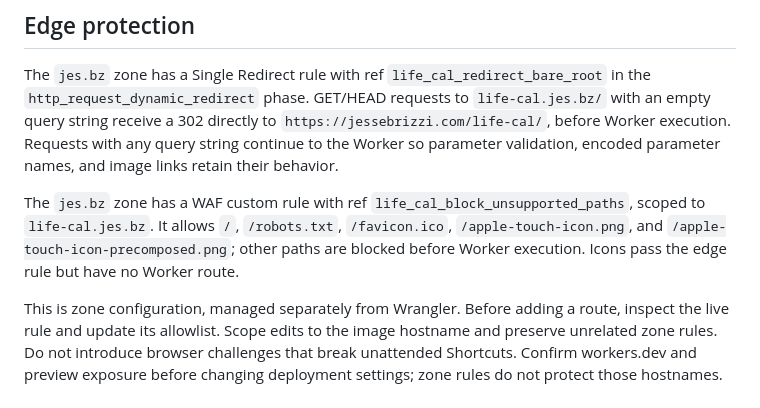
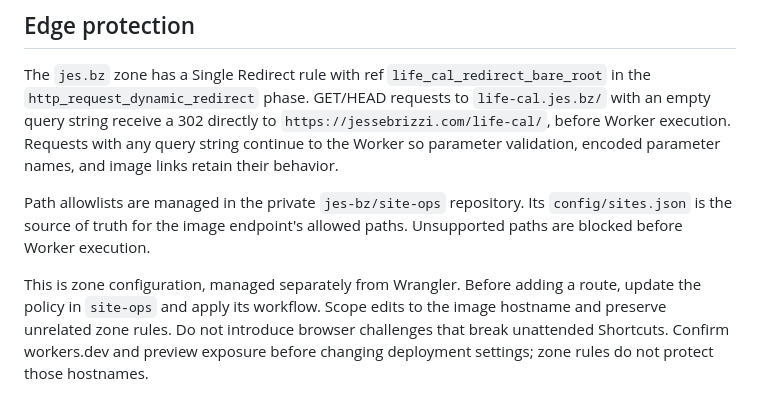
Before and after one commit to jes-bz/life-cal, a Markdown page: AGENTS.md, the part around the change. GitHub-like rendering.

Commit message:
Point edge allowlist guidance to private site operations

```diff
--- a/AGENTS.md
+++ b/AGENTS.md
@@ -60,14 +60,12 @@ directly to `https://jessebrizzi.com/life-cal/`, before Worker execution.
 Requests with any query string continue to the Worker so parameter validation,
 encoded parameter names, and image links retain their behavior.
 
-The `jes.bz` zone has a WAF custom rule with ref
-`life_cal_block_unsupported_paths`, scoped to `life-cal.jes.bz`. It allows `/`,
-`/robots.txt`, `/favicon.ico`, `/apple-touch-icon.png`, and
-`/apple-touch-icon-precomposed.png`; other paths are blocked before Worker
-execution. Icons pass the edge rule but have no Worker route.
+Path allowlists are managed in the private `jes-bz/site-ops` repository.
+Its `config/sites.json` is the source of truth for the image endpoint's allowed
+paths. Unsupported paths are blocked before Worker execution.
 
 This is zone configuration, managed separately from Wrangler. Before adding a
-route, inspect the live rule and update its allowlist. Scope edits to the image
+route, update the policy in `site-ops` and apply its workflow. Scope edits to the image
 hostname and preserve unrelated zone rules. Do not introduce browser challenges
 that break unattended Shortcuts. Confirm workers.dev and preview exposure before
 changing deployment settings; zone rules do not protect those hostnames.
```
